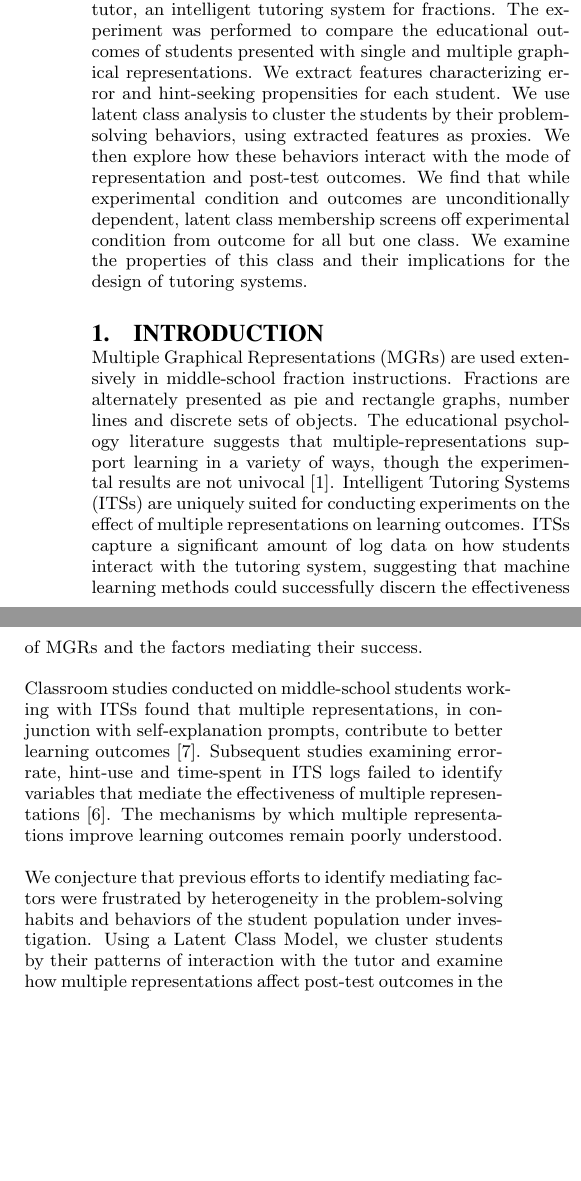
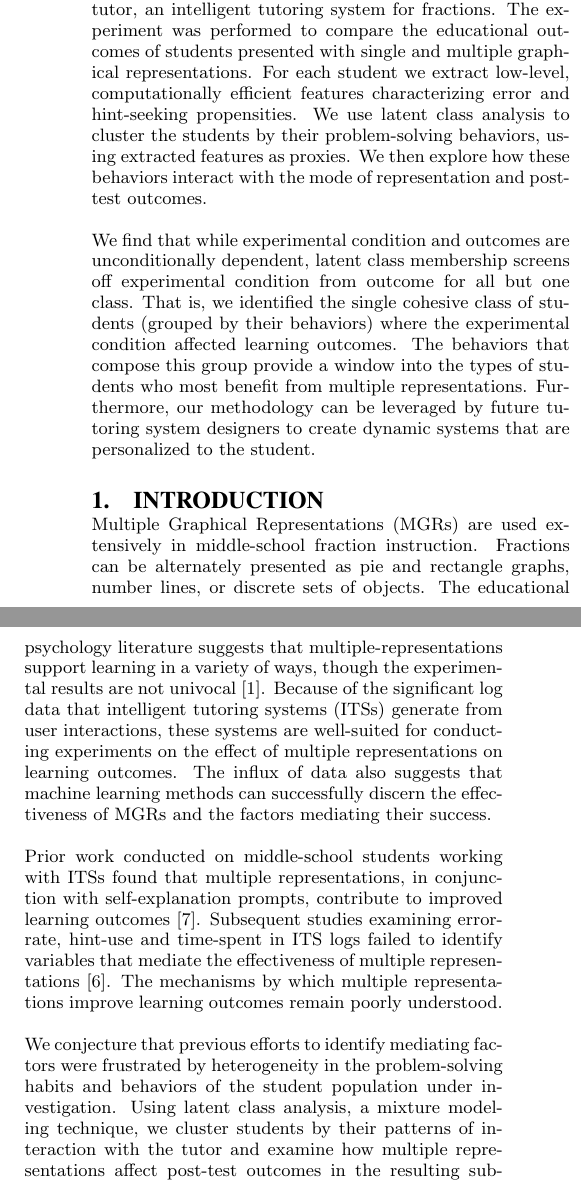
Before and after one commit to ryanaustincarlson/ML-FinalProject2012-EdModeling, a LaTeX document (edm_latex/edmVersion.tex): two parts of the columns of page 1 of 8, joined at a grey line, cut so that both start at the same text, the shorter picture padded with empty space. Compiled offline with pdfLaTeX.

Commit message:
reworked abstract and part of intro

```diff
--- a/edm_latex/edmVersion.tex
+++ b/edm_latex/edmVersion.tex
@@ -139,7 +139,9 @@ Helga Caballero\\
 
 \maketitle
 \begin{abstract}
-We analyze log-data generated by an experiment with Mathtutor, an intelligent tutoring system for fractions. The experiment was performed to compare the educational outcomes of students presented with single and multiple graphical representations. We extract features characterizing error and hint-seeking propensities for each student. We use latent class analysis to cluster the students by their problem-solving behaviors, using extracted features as proxies. We then explore how these behaviors interact with the mode of representation and post-test outcomes. We find that while experimental condition and outcomes are unconditionally dependent, latent class membership screens off experimental condition from outcome for all but one class. We examine the properties of this class and their implications for the design of tutoring systems.
+We analyze log-data generated by an experiment with Mathtutor, an intelligent tutoring system for fractions.  The experiment was performed to compare the educational outcomes of students presented with single and multiple graphical representations.  For each student we extract low-level, computationally efficient features characterizing error and hint-seeking propensities.  We use latent class analysis to cluster the students by their problem-solving behaviors, using extracted features as proxies.  We then explore how these behaviors interact with the mode of representation and post-test outcomes.
+
+We find that while experimental condition and outcomes are unconditionally dependent, latent class membership screens off experimental condition from outcome for all but one class. That is, we identified the single cohesive class of students (grouped by their behaviors) where the experimental condition affected learning outcomes.  The behaviors that compose this group provide a window into the types of students who most benefit from multiple representations. Furthermore, our methodology can be leveraged by future tutoring system designers to create dynamic systems that are personalized to the student.
 \end{abstract}
 
 %% A category with the (minimum) three required fields
@@ -153,11 +155,11 @@ We analyze log-data generated by an experiment with Mathtutor, an intelligent tu
 
 \section{Introduction}
 
-Multiple Graphical Representations (MGRs) are used extensively in middle-school fraction instructions.  Fractions are alternately presented as pie and rectangle graphs, number lines and discrete sets of objects. The educational psychology literature suggests that multiple-representations support learning in a variety of ways, though the experimental results are not univocal \cite{Ainsworth1999}. Intelligent Tutoring Systems (ITSs) are uniquely suited for conducting experiments on the effect of multiple representations on learning outcomes. ITSs capture a significant amount of log data on how students interact with the tutoring system, suggesting that machine learning methods could successfully discern the effectiveness of MGRs and the factors mediating their success.
+Multiple Graphical Representations (MGRs) are used extensively in middle-school fraction instruction.  Fractions can be alternately presented as pie and rectangle graphs, number lines, or discrete sets of objects. The educational psychology literature suggests that multiple-representations support learning in a variety of ways, though the experimental results are not univocal \cite{Ainsworth1999}. Because of the significant log data that intelligent tutoring systems (ITSs) generate from user interactions, these systems are well-suited for conducting experiments on the effect of multiple representations on learning outcomes. The influx of data also suggests that machine learning methods can successfully discern the effectiveness of MGRs and the factors mediating their success.
 
-Classroom studies conducted on middle-school students working with ITSs found that multiple representations, in conjunction with self-explanation prompts, contribute to better learning outcomes \cite{Rau2009}. Subsequent studies examining error-rate, hint-use and time-spent in ITS logs failed to identify variables that mediate the effectiveness of multiple representations \cite{Rau2012}. The mechanisms by which multiple representations improve learning outcomes remain poorly understood.
+Prior work conducted on middle-school students working with ITSs found that multiple representations, in conjunction with self-explanation prompts, contribute to improved learning outcomes \cite{Rau2009}. Subsequent studies examining error-rate, hint-use and time-spent in ITS logs failed to identify variables that mediate the effectiveness of multiple representations \cite{Rau2012}. The mechanisms by which multiple representations improve learning outcomes remain poorly understood.
 
-We conjecture that previous efforts to identify mediating factors were frustrated by heterogeneity in the problem-solving habits and behaviors of the student population under investigation. Using a Latent Class Model, we cluster students by their patterns of interaction with the tutor and examine how multiple representations affect post-test outcomes in the resulting sub-populations. Confirming previous results, we find dependence between experimental condition and post-test outcome. Furthermore, we establish independence between experimental condition and latent class membership. Most interestingly, we discover conditional independence between experimental condition and outcome, conditional on latent class membership for all but one sub-population of students.
+We conjecture that previous efforts to identify mediating factors were frustrated by heterogeneity in the problem-solving habits and behaviors of the student population under investigation. Using latent class analysis, a mixture modeling technique, we cluster students by their patterns of interaction with the tutor and examine how multiple representations affect post-test outcomes in the resulting sub-populations. Confirming previous results, we find dependence between experimental condition and post-test outcome. Furthermore, we establish independence between experimental condition and latent class membership. Most interestingly, we discover conditional independence between experimental condition and outcome, conditional on latent class membership for all but one sub-population of students.
 
 
 \section{Experiment}
```
Also changed, not shown: edm_latex/edmVersion.pdf.
